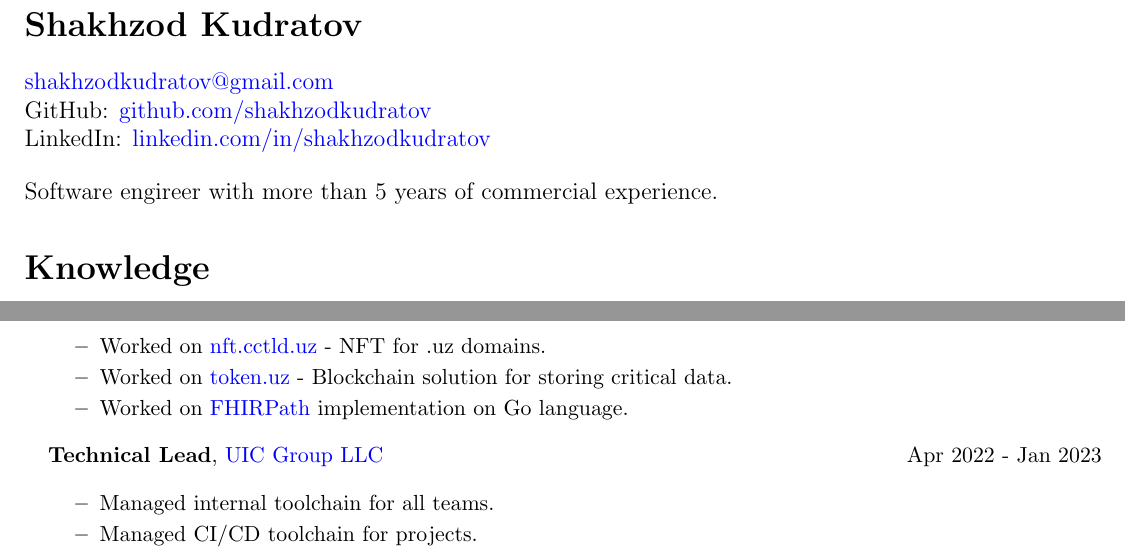
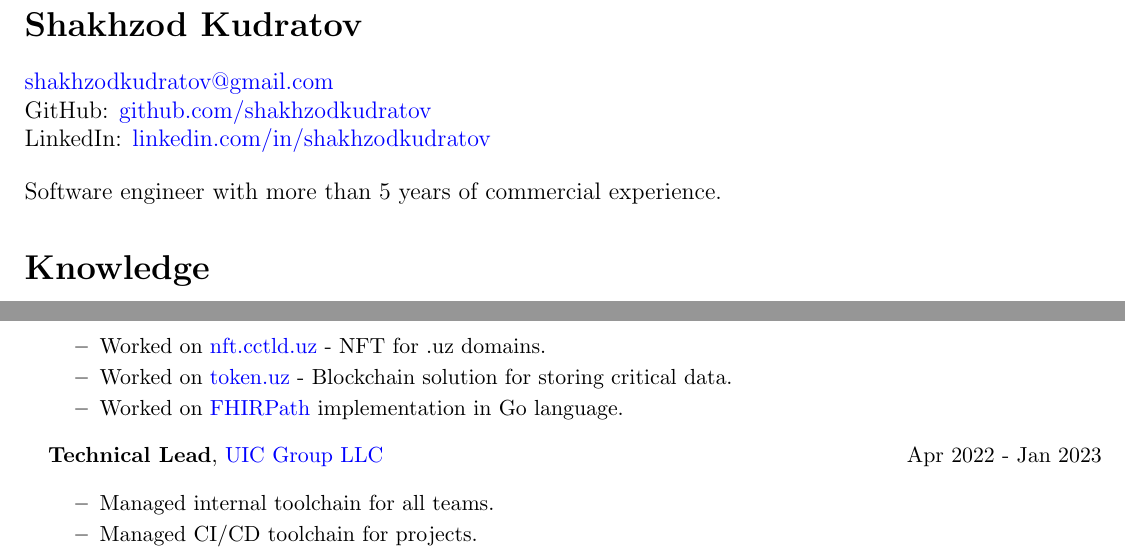
Before and after one commit to shakhzodkudratov/cv, a LaTeX CV (cv.tex): two parts of the page, joined at a grey line, cut so that both start at the same text. Compiled offline with pdfLaTeX.

Commit message:
typo fix

```diff
--- a/cv.tex
+++ b/cv.tex
@@ -19,7 +19,7 @@ GitHub: \href{https://github.com/shakhzodkudratov/}{github.com/shakhzodkudratov}
 LinkedIn: \href{https://linkedin.com/in/shakhzodkudratov/}{linkedin.com/in/shakhzodkudratov}
 
 \bigskip
-Software engireer with more than 5 years of commercial experience.
+Software engineer with more than 5 years of commercial experience.
 
 \section*{Knowledge}
 
@@ -65,7 +65,7 @@ Software engireer with more than 5 years of commercial experience.
   \begin{itemize} \setlength{\itemsep}{1pt} \setlength{\parskip}{1pt}
     \item Worked on \href{https://nft.cctld.uz}{nft.cctld.uz} - NFT for .uz domains.
     \item Worked on \href{https://token.uz}{token.uz} - Blockchain solution for storing critical data.
-    \item Worked on \href{https://www.hl7.org/fhir/fhirpath.html}{FHIRPath} implementation on Go language.
+    \item Worked on \href{https://www.hl7.org/fhir/fhirpath.html}{FHIRPath} implementation in Go language.
   \end{itemize}
 
 
```
Also changed, not shown: cv.pdf.
